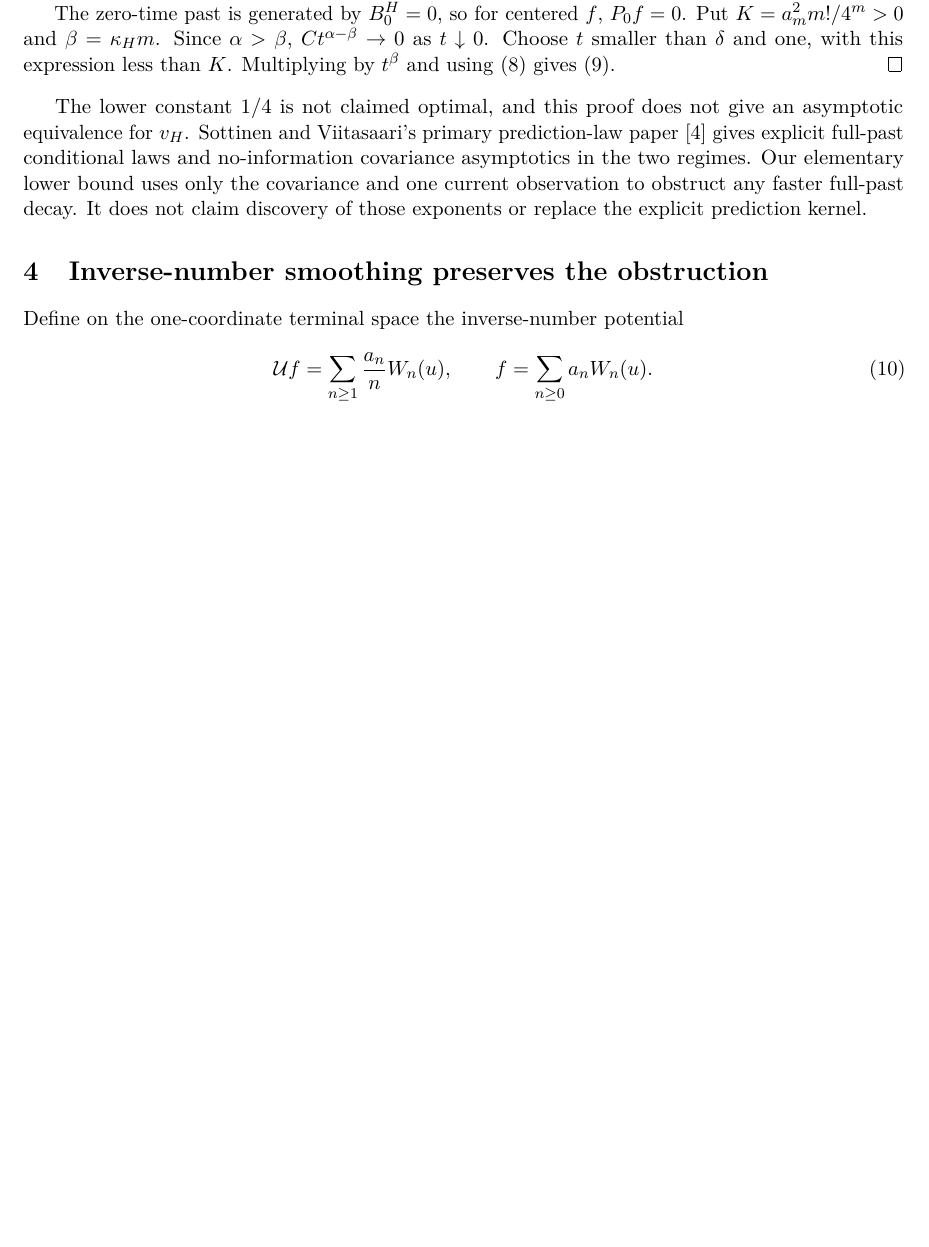
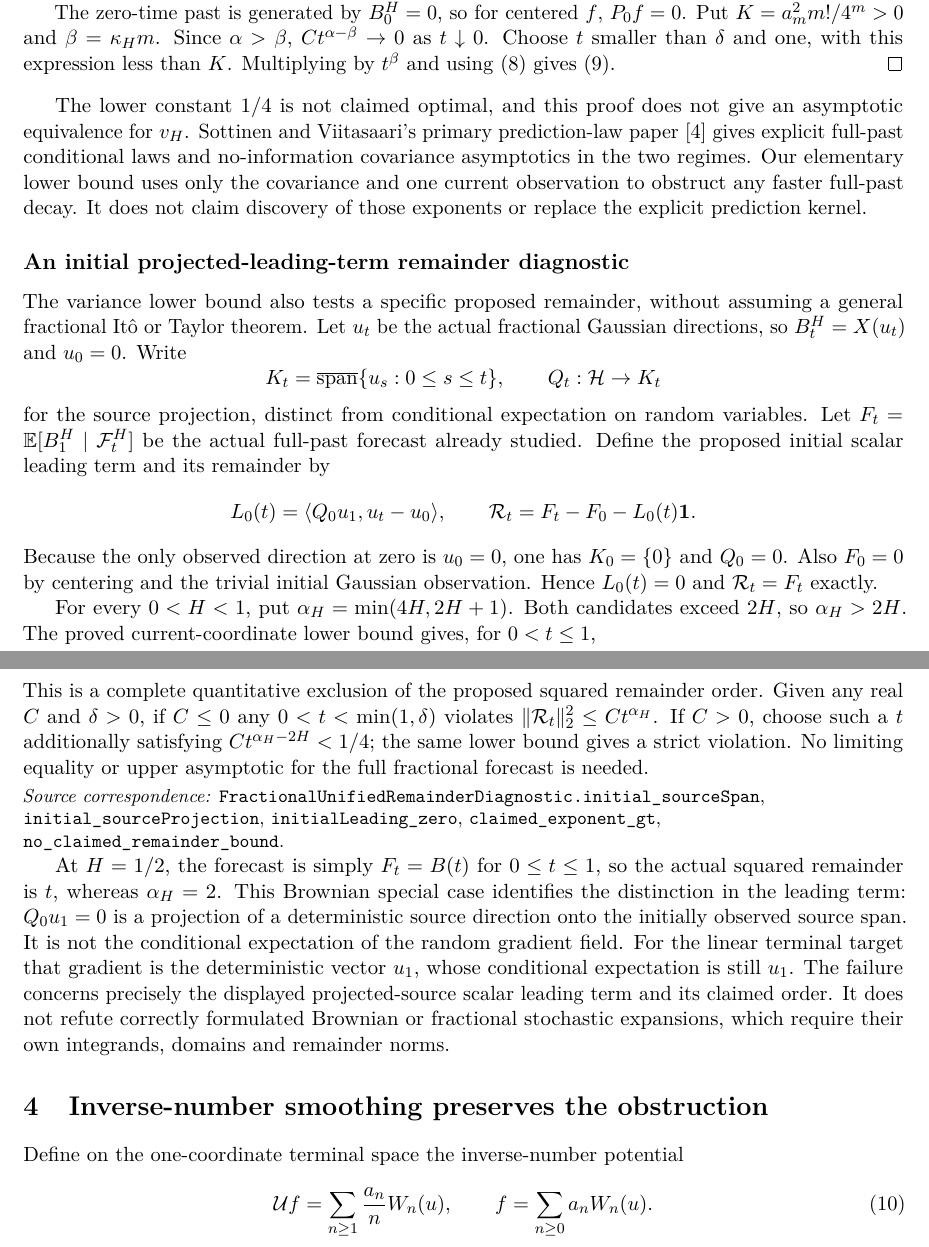
Before and after one commit to QuijoticResearch/OperatorDerivativeRewrite, a LaTeX paper (manuscripts/gaussian-prediction-rank/main.tex): part of page 4 of 23 before the commit and two parts of pages 4 and 5 of 24 after it, the two joined at a grey line, cut so that both start at the same text, the shorter picture padded with empty space. Compiled offline with pdfLaTeX.

Commit message:
Expose the exact initial projected-source remainder obstruction

```diff
--- a/manuscripts/gaussian-prediction-rank/main.tex
+++ b/manuscripts/gaussian-prediction-rank/main.tex
@@ -265,3 +265,28 @@ one current observation to obstruct any faster full-past decay. It
 does not claim discovery of those exponents or replace the explicit
 prediction kernel.
 
+\subsection*{An initial projected-leading-term remainder diagnostic}
+The variance lower bound also tests a specific proposed remainder,
+without assuming a general fractional It\^o or Taylor theorem.
+Let $u_t$ be the actual fractional Gaussian directions, so
+$B_t^H=X(u_t)$ and $u_0=0$. Write
+\[
+ K_t=\overline{\operatorname{span}}\{u_s:0\leq s\leq t\},
+ \qquad Q_t:\mathcal H\to K_t
+\]
+for the source projection, distinct from conditional expectation
+on random variables. Let $F_t=\E[B_1^H\mid\mathcal F_t^H]$ be the
+actual full-past forecast already studied. Define the proposed
+initial scalar leading term and its remainder by
+\[
+ L_0(t)=\langle Q_0u_1,u_t-u_0\rangle,\qquad
+ \mathcal R_t=F_t-F_0-L_0(t)\mathbf1.
+\]
+Because the only observed direction at zero is $u_0=0$, one has
+$K_0=\{0\}$ and $Q_0=0$. Also $F_0=0$ by centering and the
+trivial initial Gaussian observation. Hence $L_0(t)=0$ and
+$\mathcal R_t=F_t$ exactly.
+
+For every $0<H<1$, put $\alpha_H=\min(4H,2H+1)$.
+Both candidates exceed $2H$, so $\alpha_H>2H$. The proved
+current-coordinate lower bound gives, for $0<t\leq1$,
@@ -268,3 +298,30 @@ prediction kernel.
+This is a complete quantitative exclusion of the proposed squared
+remainder order. Given any real $C$ and $\delta>0$, if $C\leq0$
+any $0<t<\min(1,\delta)$ violates
+$\|\mathcal R_t\|_2^2\leq Ct^{\alpha_H}$. If $C>0$, choose such a
+$t$ additionally satisfying $Ct^{\alpha_H-2H}<1/4$; the same
+lower bound gives a strict violation. No limiting equality or
+upper asymptotic for the full fractional forecast is needed.
+\par\smallskip\begingroup\small\raggedright
+\noindent\textit{Source correspondence:}
+\code{FractionalUnifiedRemainderDiagnostic.initial_sourceSpan},
+\code{initial_sourceProjection}, \code{initialLeading_zero},
+\code{claimed_exponent_gt}, \code{no_claimed_remainder_bound}.
+\par\endgroup
+
+At $H=1/2$, the forecast is simply $F_t=B(t)$ for $0\leq t\leq1$,
+so the actual squared remainder is $t$, whereas $\alpha_H=2$.
+This Brownian special case identifies the distinction in the
+leading term: $Q_0u_1=0$ is a projection of a deterministic source
+direction onto the initially observed source span. It is not the
+conditional expectation of the random gradient field. For the
+linear terminal target that gradient is the deterministic vector
+$u_1$, whose conditional expectation is still $u_1$.
+The failure concerns precisely the displayed projected-source
+scalar leading term and its claimed order. It does not refute
+correctly formulated Brownian or fractional stochastic expansions,
+which require their own integrands, domains and remainder norms.
+
 \section{Inverse-number smoothing preserves the obstruction}
 Define on the one-coordinate terminal space the inverse-number potential
 \begin{equation}\label{eq:potential}
```
Also changed, not shown: manuscripts/EDITORIAL_INVENTORY.md (+1 -1 lines), manuscripts/INDEX.md (+2 -2 lines), manuscripts/LIBRARY_SURVEY.md (+3 -1 lines), manuscripts/PUBLICATION_SESSION.md (+2 -0 lines), manuscripts/gaussian-prediction-rank/editorial-status.md (+3 -1 lines), README.md, manuscripts/gaussian-prediction-rank/main.pdf, manuscripts/gaussian-prediction-rank/main.tex (5 more changed lines), 14 other files.
